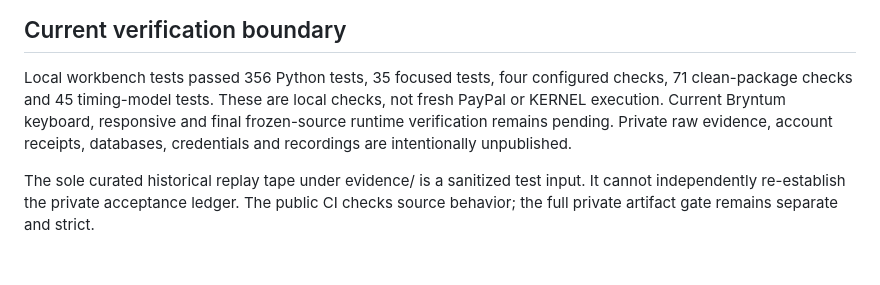
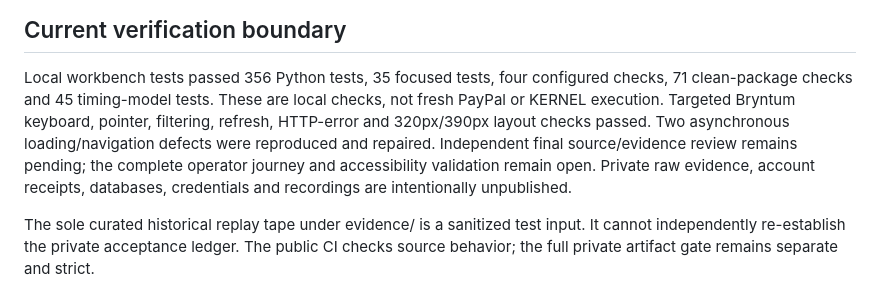
Before and after one commit to himanshu748/crashcart, a Markdown page: STATUS.md, the part around the change. GitHub-like rendering; blank space fills up the shorter version.

```diff
--- a/STATUS.md
+++ b/STATUS.md
@@ -23,8 +23,10 @@ real payment, model, browser or fresh-verification evidence.
 
 Local workbench tests passed 356 Python tests, 35 focused tests, four configured
 checks, 71 clean-package checks and 45 timing-model tests. These are local checks,
-not fresh PayPal or KERNEL execution. Current Bryntum keyboard, responsive and final
-frozen-source runtime verification remains pending. Private raw evidence, account
+not fresh PayPal or KERNEL execution. Targeted Bryntum keyboard, pointer, filtering, refresh, HTTP-error and
+320px/390px layout checks passed. Two asynchronous loading/navigation defects
+were reproduced and repaired. Independent final source/evidence review remains
+pending; the complete operator journey and accessibility validation remain open. Private raw evidence, account
 receipts, databases, credentials and recordings are intentionally unpublished.
 
 The sole curated historical replay tape under evidence/ is a sanitized test input.
```
Also changed, not shown: README.md (+2 -0 lines), docs/images/landing.jpg (added), 4 other files.
